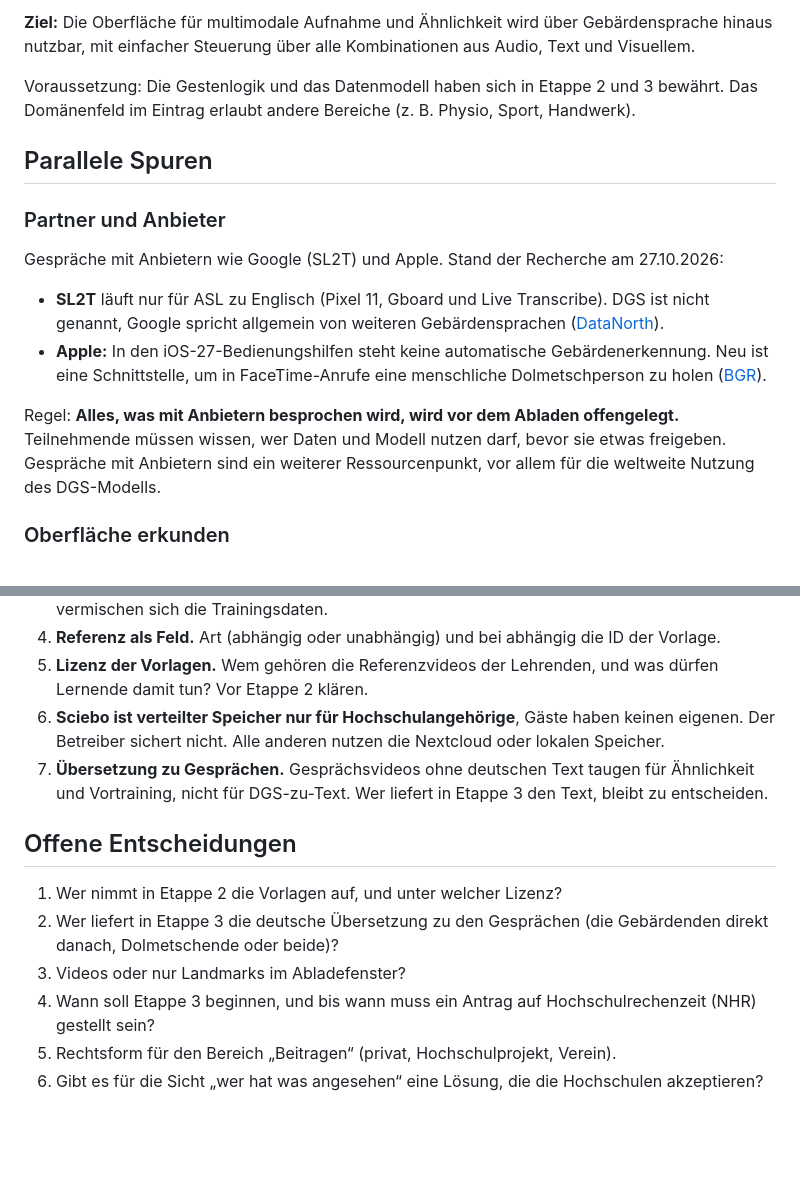
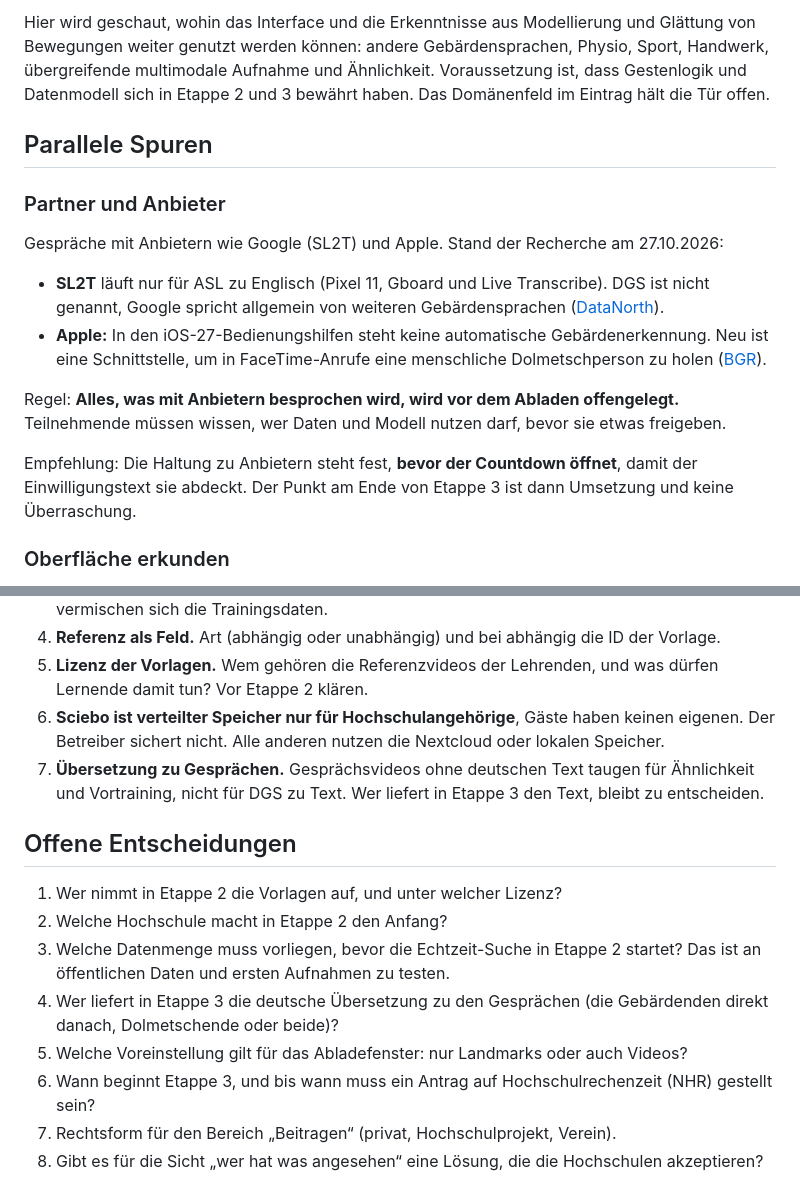
Before and after one commit to signclip/signclip, a Markdown page: docs/ETAPPEN.md, 2 parts joined by grey strips. Rendered like a GitHub page; blank space fills up the shorter version.

```diff
--- a/docs/ETAPPEN.md
+++ b/docs/ETAPPEN.md
@@ -69,7 +69,5 @@ Voraussetzung: Neue Personen lassen sich mit **einem Klick** hinzufügen (Einlad
 
-**Ziel:** Die Oberfläche für multimodale Aufnahme und Ähnlichkeit wird über Gebärdensprache hinaus nutzbar, mit einfacher Steuerung über alle Kombinationen aus Audio, Text und Visuellem.
-
-Voraussetzung: Die Gestenlogik und das Datenmodell haben sich in Etappe 2 und 3 bewährt. Das Domänenfeld im Eintrag erlaubt andere Bereiche (z. B. Physio, Sport, Handwerk).
+Hier wird geschaut, wohin das Interface und die Erkenntnisse aus Modellierung und Glättung von Bewegungen weiter genutzt werden können: andere Gebärdensprachen, Physio, Sport, Handwerk, übergreifende multimodale Aufnahme und Ähnlichkeit. Voraussetzung ist, dass Gestenlogik und Datenmodell sich in Etappe 2 und 3 bewährt haben. Das Domänenfeld im Eintrag hält die Tür offen.
 
 ## Parallele Spuren
 
@@ -80,7 +78,9 @@ Gespräche mit Anbietern wie Google (SL2T) und Apple. Stand der Recherche am 27.
 - **SL2T** läuft nur für ASL zu Englisch (Pixel 11, Gboard und Live Transcribe). DGS ist nicht genannt, Google spricht allgemein von weiteren Gebärdensprachen ([DataNorth](https://datanorth.ai/news/google-deepmind-releases-sl2t)).
 - **Apple:** In den iOS-27-Bedienungshilfen steht keine automatische Gebärdenerkennung. Neu ist eine Schnittstelle, um in FaceTime-Anrufe eine menschliche Dolmetschperson zu holen ([BGR](https://www.bgr.com/2177707/cool-new-ios-27-accessibility-features-look-forward-to-fall/)).
 
-Regel: **Alles, was mit Anbietern besprochen wird, wird vor dem Abladen offengelegt.** Teilnehmende müssen wissen, wer Daten und Modell nutzen darf, bevor sie etwas freigeben. Gespräche mit Anbietern sind ein weiterer Ressourcenpunkt, vor allem für die weltweite Nutzung des DGS-Modells.
+Regel: **Alles, was mit Anbietern besprochen wird, wird vor dem Abladen offengelegt.** Teilnehmende müssen wissen, wer Daten und Modell nutzen darf, bevor sie etwas freigeben.
+
+Empfehlung: Die Haltung zu Anbietern steht fest, **bevor der Countdown öffnet**, damit der Einwilligungstext sie abdeckt. Der Punkt am Ende von Etappe 3 ist dann Umsetzung und keine Überraschung.
 
 ### Oberfläche erkunden
 
@@ -94,13 +94,15 @@ Design und Bedienung für andere multimodale Anwendungen, ohne die erste Anwendu
 4. **Referenz als Feld.** Art (abhängig oder unabhängig) und bei abhängig die ID der Vorlage.
 5. **Lizenz der Vorlagen.** Wem gehören die Referenzvideos der Lehrenden, und was dürfen Lernende damit tun? Vor Etappe 2 klären.
 6. **Sciebo ist verteilter Speicher nur für Hochschulangehörige**, Gäste haben keinen eigenen. Der Betreiber sichert nicht. Alle anderen nutzen die Nextcloud oder lokalen Speicher.
-7. **Übersetzung zu Gesprächen.** Gesprächsvideos ohne deutschen Text taugen für Ähnlichkeit und Vortraining, nicht für DGS-zu-Text. Wer liefert in Etappe 3 den Text, bleibt zu entscheiden.
+7. **Übersetzung zu Gesprächen.** Gesprächsvideos ohne deutschen Text taugen für Ähnlichkeit und Vortraining, nicht für DGS zu Text. Wer liefert in Etappe 3 den Text, bleibt zu entscheiden.
 
 ## Offene Entscheidungen
 
 1. Wer nimmt in Etappe 2 die Vorlagen auf, und unter welcher Lizenz?
-2. Wer liefert in Etappe 3 die deutsche Übersetzung zu den Gesprächen (die Gebärdenden direkt danach, Dolmetschende oder beide)?
-3. Videos oder nur Landmarks im Abladefenster?
-4. Wann soll Etappe 3 beginnen, und bis wann muss ein Antrag auf Hochschulrechenzeit (NHR) gestellt sein?
-5. Rechtsform für den Bereich „Beitragen“ (privat, Hochschulprojekt, Verein).
-6. Gibt es für die Sicht „wer hat was angesehen“ eine Lösung, die die Hochschulen akzeptieren?
+2. Welche Hochschule macht in Etappe 2 den Anfang?
+3. Welche Datenmenge muss vorliegen, bevor die Echtzeit-Suche in Etappe 2 startet? Das ist an öffentlichen Daten und ersten Aufnahmen zu testen.
+4. Wer liefert in Etappe 3 die deutsche Übersetzung zu den Gesprächen (die Gebärdenden direkt danach, Dolmetschende oder beide)?
+5. Welche Voreinstellung gilt für das Abladefenster: nur Landmarks oder auch Videos?
+6. Wann beginnt Etappe 3, und bis wann muss ein Antrag auf Hochschulrechenzeit (NHR) gestellt sein?
+7. Rechtsform für den Bereich „Beitragen“ (privat, Hochschulprojekt, Verein).
+8. Gibt es für die Sicht „wer hat was angesehen“ eine Lösung, die die Hochschulen akzeptieren?
```
Also changed, not shown: other parts of docs/ETAPPEN.md (+37 -37 lines).
